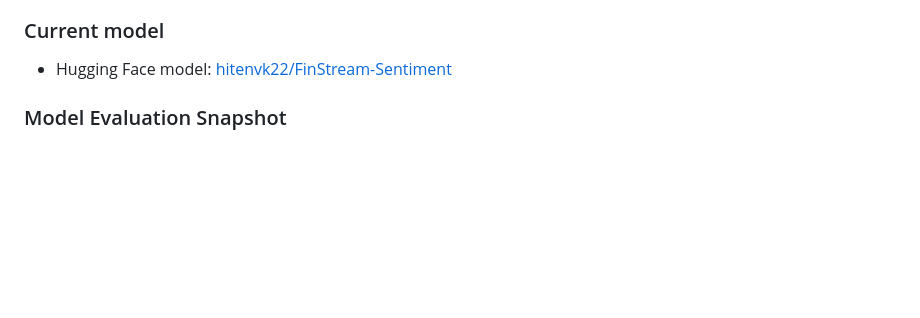
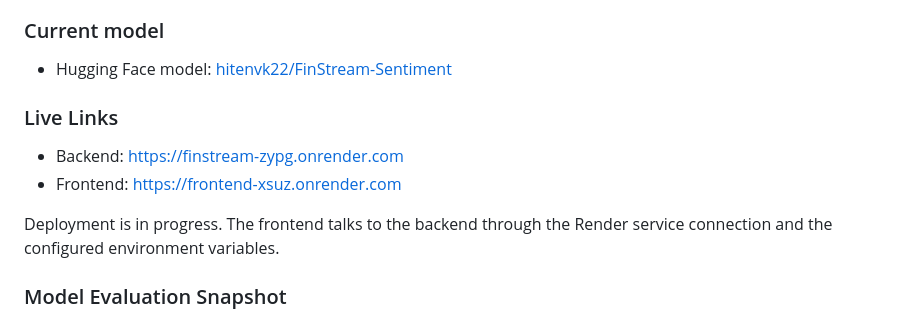
Before and after one commit to HitenKatariya/Finstream, a Markdown page: README.md, the part around the change. Rendered like a GitHub page; blank space fills up the shorter version.

Commit message:
Update README with live links for backend and frontend deployment

```diff
--- a/README.md
+++ b/README.md
@@ -19,6 +19,12 @@ FinStream is a full-stack AIML project for real-time financial news sentiment an
 
 ### Current model
 - Hugging Face model: [hitenvk22/FinStream-Sentiment](https://huggingface.co/hitenvk22/finstream-sentiment)
+
+### Live Links
+- Backend: [https://finstream-zypg.onrender.com](https://finstream-zypg.onrender.com)
+- Frontend: [https://frontend-xsuz.onrender.com](https://frontend-xsuz.onrender.com)
+
+Deployment is in progress. The frontend talks to the backend through the Render service connection and the configured environment variables.
 
 ### Model Evaluation Snapshot
 
```
